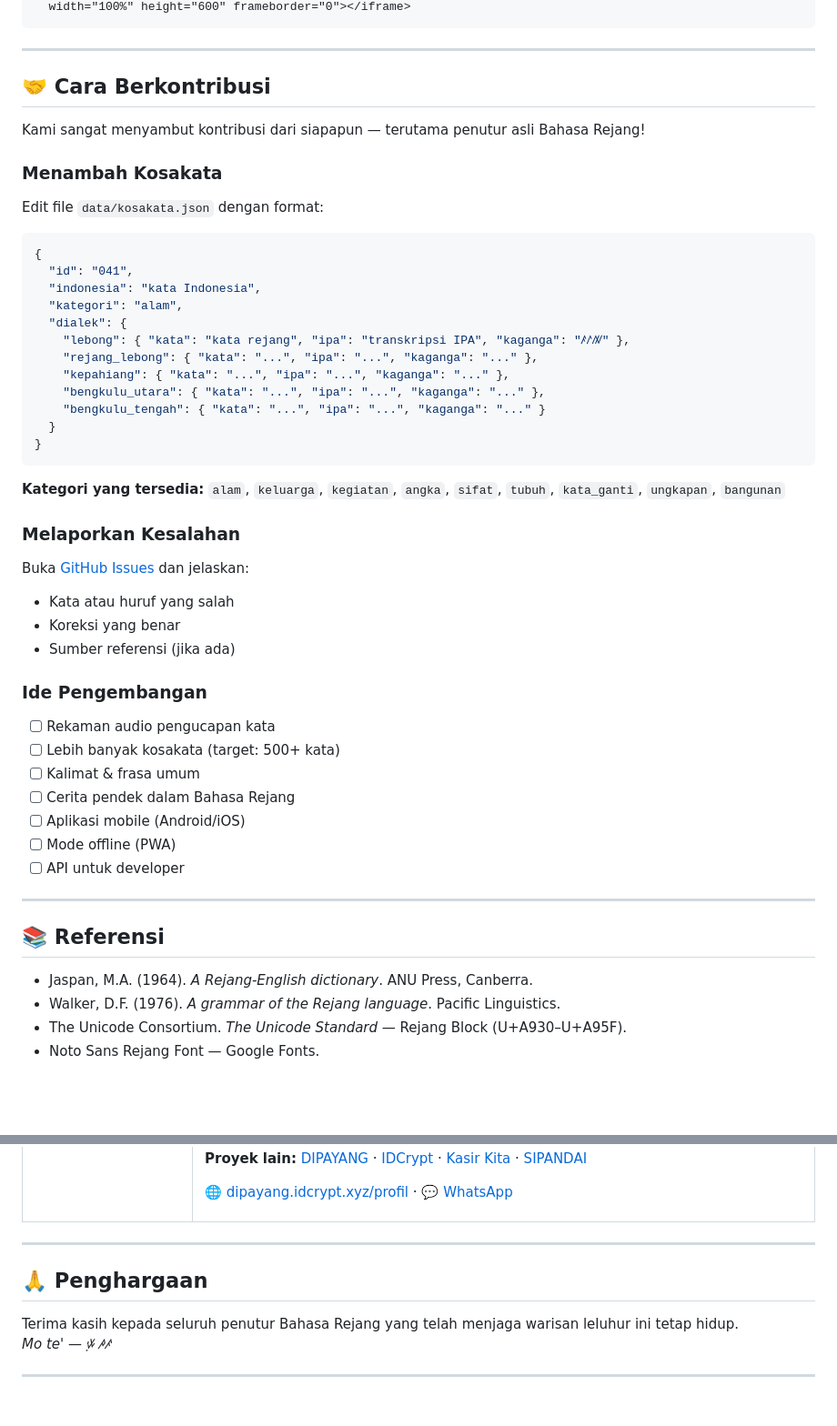
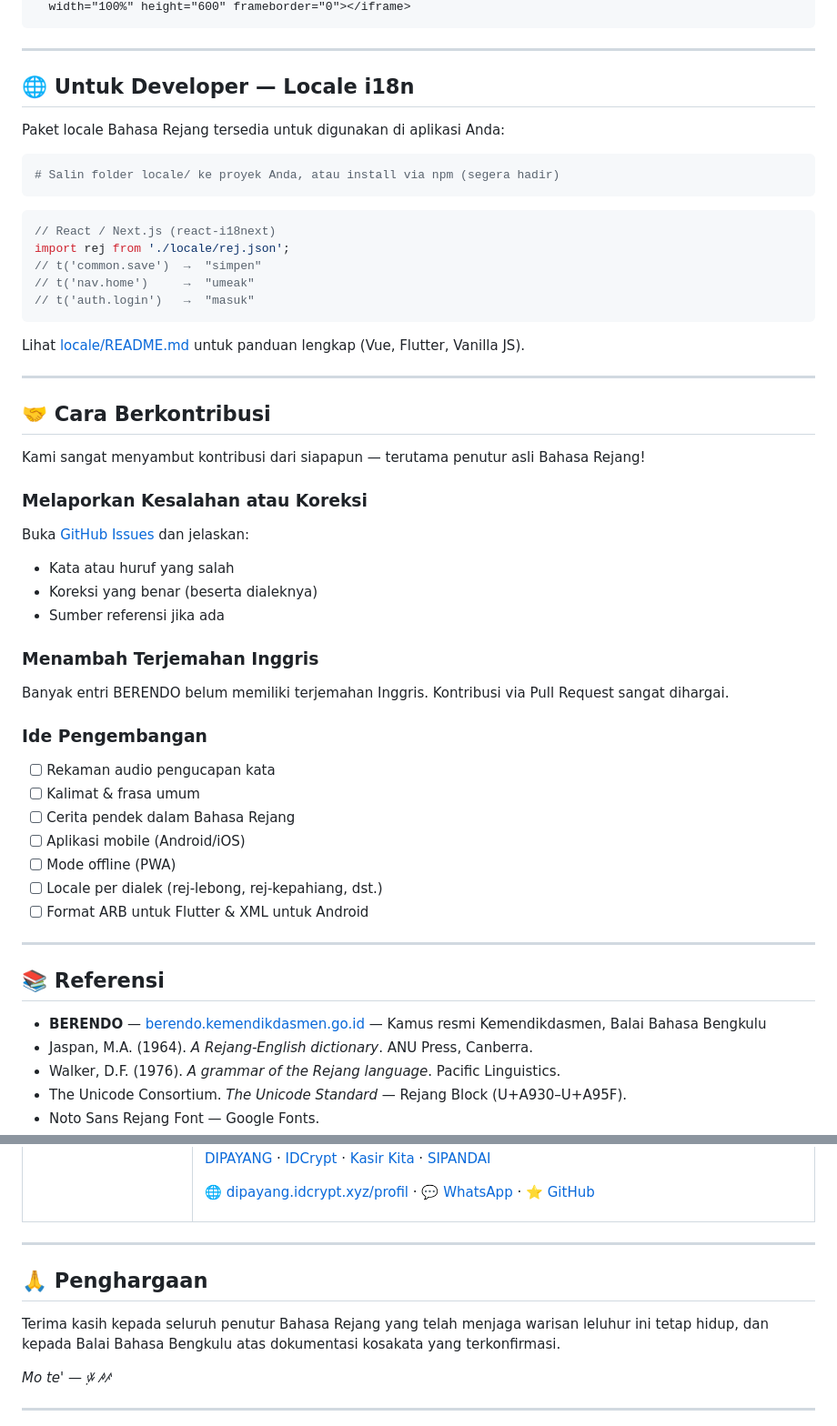
Before and after one commit to hariyantodipayang/kamus-bahasa-rejang, a Markdown page: README.md, 2 parts joined by grey strips. Shown at 91% size. GitHub-like rendering; blank space fills up the shorter version.

````diff
--- a/README.md
+++ b/README.md
@@ -62,5 +77,25 @@ open index.html
   width="100%" height="600" frameborder="0"></iframe>
 ```
+
+---
+
+## 🌐 Untuk Developer — Locale i18n
+
+Paket locale Bahasa Rejang tersedia untuk digunakan di aplikasi Anda:
+
+```bash
+# Salin folder locale/ ke proyek Anda, atau install via npm (segera hadir)
+```
+
+```javascript
+// React / Next.js (react-i18next)
+import rej from './locale/rej.json';
+// t('common.save')  →  "simpen"
+// t('nav.home')     →  "umeak"
+// t('auth.login')   →  "masuk"
+```
+
+Lihat [locale/README.md](locale/README.md) untuk panduan lengkap (Vue, Flutter, Vanilla JS).
 
 ---
 
@@ -68,45 +103,29 @@ open index.html
 
 Kami sangat menyambut kontribusi dari siapapun — terutama penutur asli Bahasa Rejang!
 
-### Menambah Kosakata
-Edit file `data/kosakata.json` dengan format:
+### Melaporkan Kesalahan atau Koreksi
+Buka [GitHub Issues](https://github.com/hariyantodipayang/kamus-bahasa-rejang/issues) dan jelaskan:
+- Kata atau huruf yang salah
+- Koreksi yang benar (beserta dialeknya)
+- Sumber referensi jika ada
 
-```json
-{
-  "id": "041",
-  "indonesia": "kata Indonesia",
-  "kategori": "alam",
-  "dialek": {
-    "lebong": { "kata": "kata rejang", "ipa": "transkripsi IPA", "kaganga": "ꤰꤱꤲ" },
-    "rejang_lebong": { "kata": "...", "ipa": "...", "kaganga": "..." },
-    "kepahiang": { "kata": "...", "ipa": "...", "kaganga": "..." },
-    "bengkulu_utara": { "kata": "...", "ipa": "...", "kaganga": "..." },
-    "bengkulu_tengah": { "kata": "...", "ipa": "...", "kaganga": "..." }
-  }
-}
-```
-
-**Kategori yang tersedia:** `alam`, `keluarga`, `kegiatan`, `angka`, `sifat`, `tubuh`, `kata_ganti`, `ungkapan`, `bangunan`
-
-### Melaporkan Kesalahan
-Buka [GitHub Issues](https://github.com/USERNAME/bahasa-rejang/issues) dan jelaskan:
-- Kata atau huruf yang salah
-- Koreksi yang benar
-- Sumber referensi (jika ada)
+### Menambah Terjemahan Inggris
+Banyak entri BERENDO belum memiliki terjemahan Inggris. Kontribusi via Pull Request sangat dihargai.
 
 ### Ide Pengembangan
 - [ ] Rekaman audio pengucapan kata
-- [ ] Lebih banyak kosakata (target: 500+ kata)
 - [ ] Kalimat & frasa umum
 - [ ] Cerita pendek dalam Bahasa Rejang
 - [ ] Aplikasi mobile (Android/iOS)
 - [ ] Mode offline (PWA)
-- [ ] API untuk developer
+- [ ] Locale per dialek (rej-lebong, rej-kepahiang, dst.)
+- [ ] Format ARB untuk Flutter & XML untuk Android
 
 ---
 
 ## 📚 Referensi
 
+- **BERENDO** — [berendo.kemendikdasmen.go.id](https://berendo.kemendikdasmen.go.id) — Kamus resmi Kemendikdasmen, Balai Bahasa Bengkulu
 - Jaspan, M.A. (1964). *A Rejang-English dictionary*. ANU Press, Canberra.
 - Walker, D.F. (1976). *A grammar of the Rejang language*. Pacific Linguistics.
 - The Unicode Consortium. *The Unicode Standard* — Rejang Block (U+A930–U+A95F).
@@ -146,7 +165,7 @@ Seorang Aparatur Sipil Negara Kabupaten Kepahiang yang percaya bahwa tugas negar
 **Proyek lain:**
 [DIPAYANG](https://dipayang.idcrypt.xyz) · [IDCrypt](https://idcrypt.xyz) · [Kasir Kita](https://hariyantodipayang.github.io/kasir-kita/) · [SIPANDAI](https://kphinside.github.io/sipandai-app/)
 
-🌐 [dipayang.idcrypt.xyz/profil](https://dipayang.idcrypt.xyz/profil) · 💬 [WhatsApp](https://wa.me/6285609326414)
+🌐 [dipayang.idcrypt.xyz/profil](https://dipayang.idcrypt.xyz/profil) · 💬 [WhatsApp](https://wa.me/6285609326414) · ⭐ [GitHub](https://github.com/hariyantodipayang)
 
 </td>
 </tr>
@@ -156,7 +175,8 @@ Seorang Aparatur Sipil Negara Kabupaten Kepahiang yang percaya bahwa tugas negar
 
 ## 🙏 Penghargaan
 
-Terima kasih kepada seluruh penutur Bahasa Rejang yang telah menjaga warisan leluhur ini tetap hidup.
+Terima kasih kepada seluruh penutur Bahasa Rejang yang telah menjaga warisan leluhur ini tetap hidup, dan kepada Balai Bahasa Bengkulu atas dokumentasi kosakata yang terkonfirmasi.
+
 *Mo te' — ꤸꥋ ꤳꤰ*
 
 ---
````
Also changed, not shown: other parts of README.md (+27 -12 lines).
